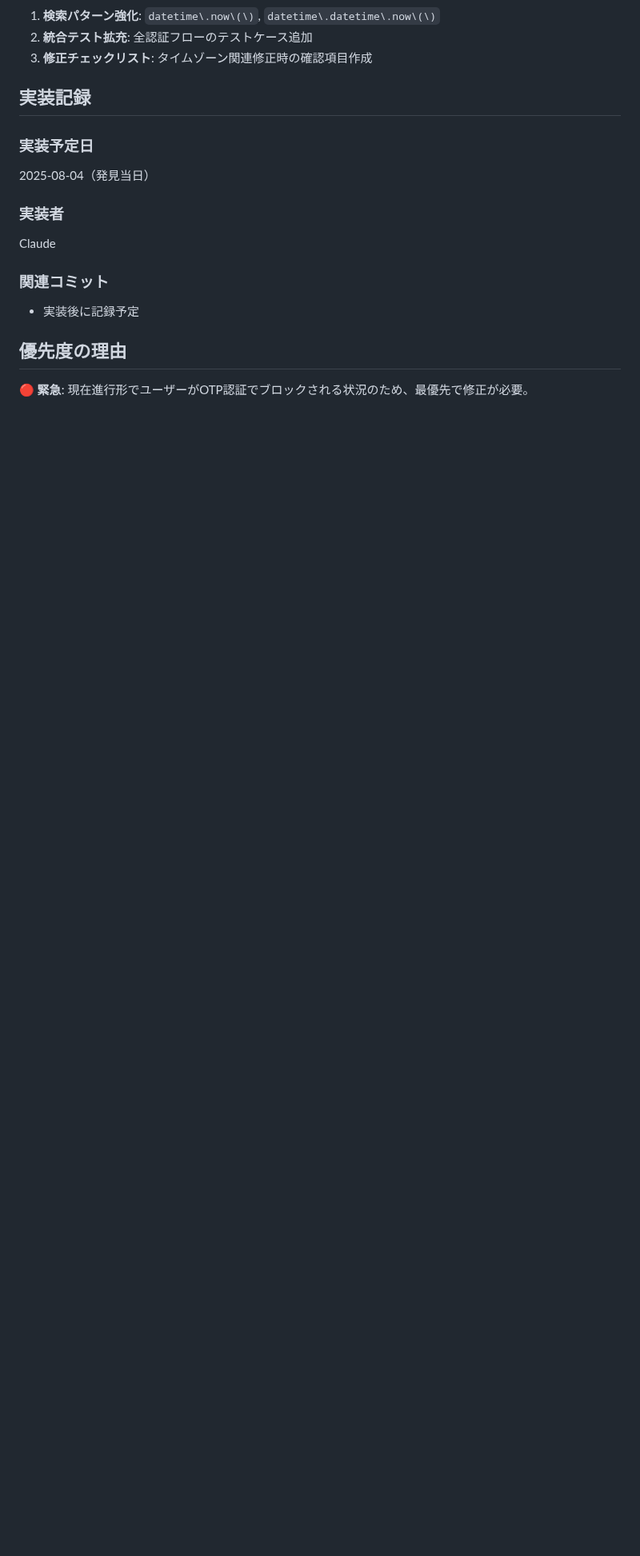
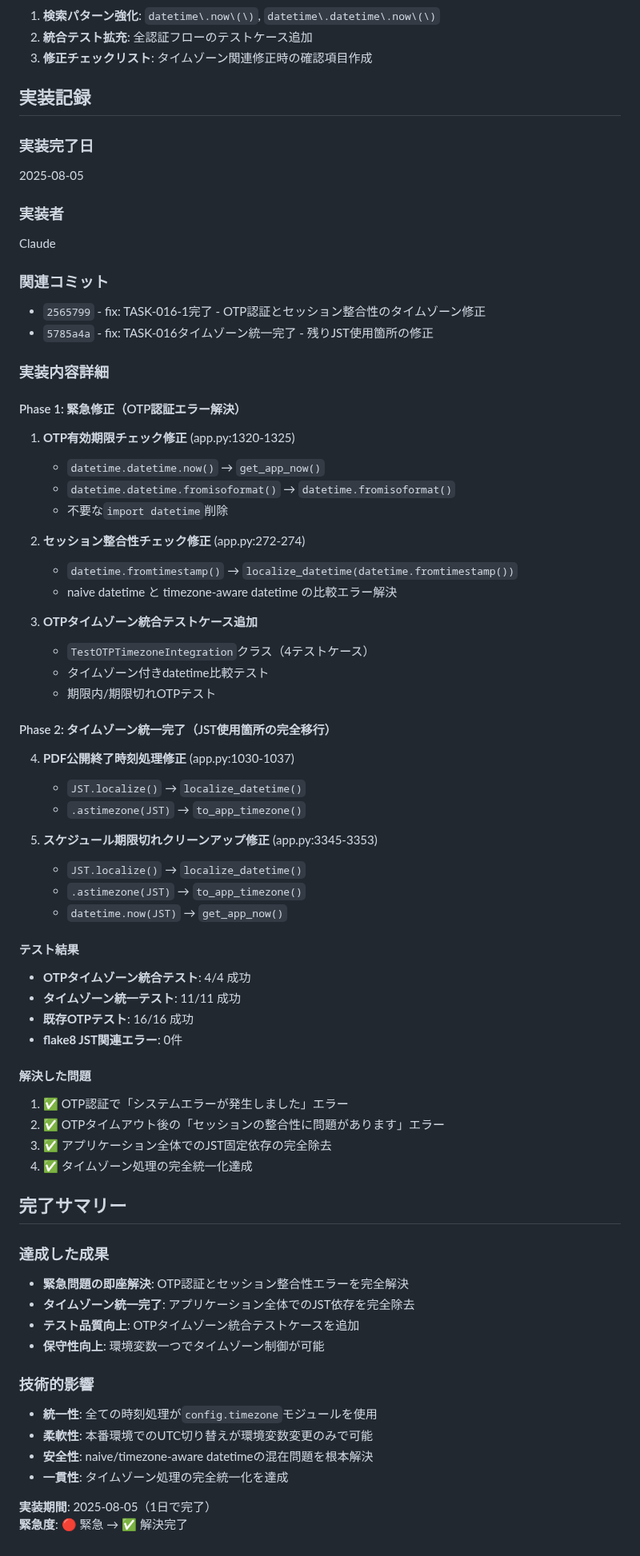
Before and after one commit to shimesaba-type0/secure-pdf-viewer, a Markdown page: tickets/tasks/TASK-016-1.md, the part around one of its changes. Shown at 80% size. GitHub-like rendering; blank space fills up the shorter version.

Commit message:
docs: TASK-016-1完了記録 - OTP認証タイムゾーン修正チケット更新
チケット完了状況の更新:
- 状況: 🔄 進行中 → ✅ 完了
- 成功条件: 全4項目完了
- 実装記録: 詳細な実装内容とコミット情報追加
- 完了サマリー: 達成成果と技術的影響を記録

実装完了内容:
✅ OTP認証システムエラー解決
✅ セッション整合性エラー解決
✅ JST使用箇所完全移行（5箇所）
✅ タイムゾーン統一システム完全実装

テスト結果: 31/31テストケース成功
実装期間: 2025-08-05（1日完了）
緊急度: 🔴 緊急 → ✅ 解決完了

🤖 Generated with [Claude Code](https://claude.ai/code)

Co-Authored-By: Claude <noreply@anthropic.com>

```diff
--- a/tickets/tasks/TASK-016-1.md
+++ b/tickets/tasks/TASK-016-1.md
@@ -167,14 +167,68 @@ sqlite3 /home/ope/secure-pdf-viewer/instance/database.db "UPDATE otp_tokens SET
 
 ## 実装記録
 
-### 実装予定日
-2025-08-04（発見当日）
+### 実装完了日
+2025-08-05
 
 ### 実装者
 Claude
 
 ### 関連コミット
-- 実装後に記録予定
+- `2565799` - fix: TASK-016-1完了 - OTP認証とセッション整合性のタイムゾーン修正
+- `5785a4a` - fix: TASK-016タイムゾーン統一完了 - 残りJST使用箇所の修正
 
-## 優先度の理由
-🔴 **緊急**: 現在進行形でユーザーがOTP認証でブロックされる状況のため、最優先で修正が必要。
+### 実装内容詳細
+
+#### Phase 1: 緊急修正（OTP認証エラー解決）
+1. **OTP有効期限チェック修正** (app.py:1320-1325)
+   - `datetime.datetime.now()` → `get_app_now()`
+   - `datetime.datetime.fromisoformat()` → `datetime.fromisoformat()`
+   - 不要な`import datetime`削除
+
+2. **セッション整合性チェック修正** (app.py:272-274)
+   - `datetime.fromtimestamp()` → `localize_datetime(datetime.fromtimestamp())`
+   - naive datetime と timezone-aware datetime の比較エラー解決
+
+3. **OTPタイムゾーン統合テストケース追加**
+   - `TestOTPTimezoneIntegration`クラス（4テストケース）
+   - タイムゾーン付きdatetime比較テスト
+   - 期限内/期限切れOTPテスト
+
+#### Phase 2: タイムゾーン統一完了（JST使用箇所の完全移行）
+4. **PDF公開終了時刻処理修正** (app.py:1030-1037)
+   - `JST.localize()` → `localize_datetime()`
+   - `.astimezone(JST)` → `to_app_timezone()`
+
+5. **スケジュール期限切れクリーンアップ修正** (app.py:3345-3353)
+   - `JST.localize()` → `localize_datetime()`
+   - `.astimezone(JST)` → `to_app_timezone()`
+   - `datetime.now(JST)` → `get_app_now()`
+
+#### テスト結果
+- **OTPタイムゾーン統合テスト**: 4/4 成功
+- **タイムゾーン統一テスト**: 11/11 成功
+- **既存OTPテスト**: 16/16 成功
+- **flake8 JST関連エラー**: 0件
+
+#### 解決した問題
+1. ✅ OTP認証で「システムエラーが発生しました」エラー
+2. ✅ OTPタイムアウト後の「セッションの整合性に問題があります」エラー
+3. ✅ アプリケーション全体でのJST固定依存の完全除去
+4. ✅ タイムゾーン処理の完全統一化達成
+
+## 完了サマリー
+
+### 達成した成果
+- **緊急問題の即座解決**: OTP認証とセッション整合性エラーを完全解決
+- **タイムゾーン統一完了**: アプリケーション全体でのJST依存を完全除去
+- **テスト品質向上**: OTPタイムゾーン統合テストケースを追加
+- **保守性向上**: 環境変数一つでタイムゾーン制御が可能
+
+### 技術的影響
+- **統一性**: 全ての時刻処理が`config.timezone`モジュールを使用
+- **柔軟性**: 本番環境でのUTC切り替えが環境変数変更のみで可能
+- **安全性**: naive/timezone-aware datetimeの混在問題を根本解決
+- **一貫性**: タイムゾーン処理の完全統一化を達成
+
+**実装期間**: 2025-08-05（1日で完了）
+**緊急度**: 🔴 緊急 → ✅ 解決完了
```
Also changed, not shown: other parts of tickets/tasks/TASK-016-1.md (+5 -5 lines).
